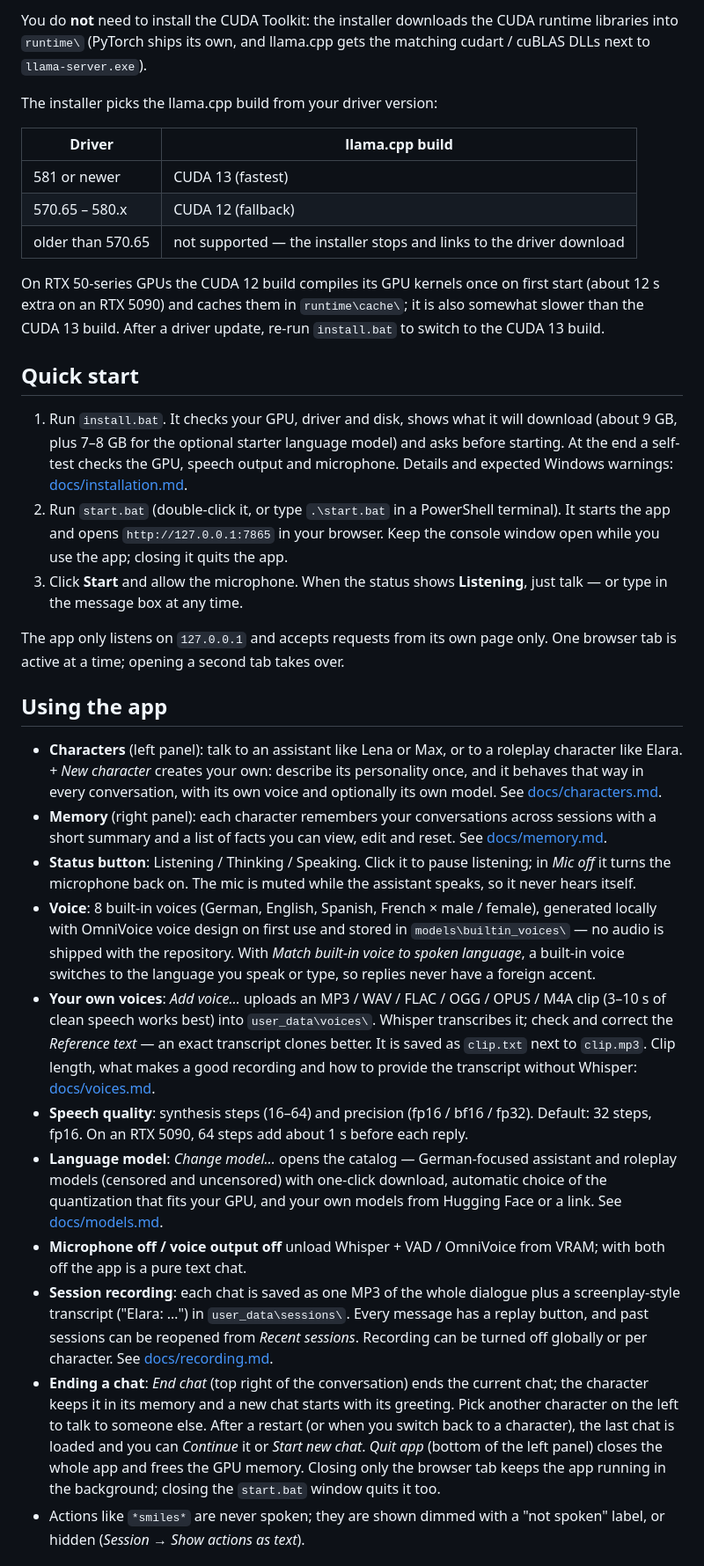
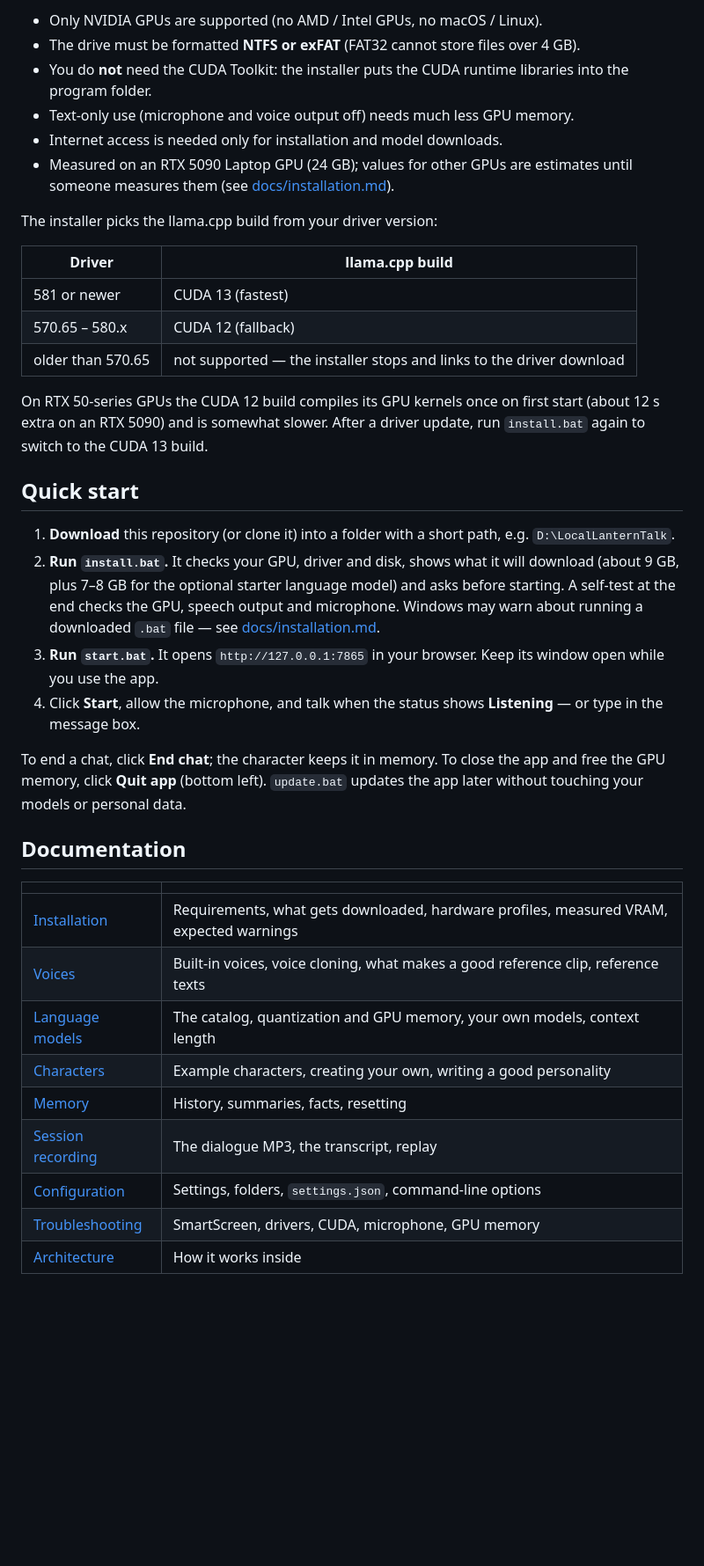
Before and after one commit to Slartibart23/local-lantern-talk, a Markdown page: README.md, the part around one of its changes. Shown at 88% size. Rendered like a GitHub page; blank space fills up the shorter version.

Commit message:
README rewrite with screenshots and feature list; changelog for M8
Co-Authored-By: Claude Opus 5.5 <noreply@anthropic.com>

```diff
--- a/README.md
+++ b/README.md
@@ -17,7 +49,12 @@ Assistant use and character roleplay, with per-character memory and session reco
 
-You do **not** need to install the CUDA Toolkit: the installer downloads the CUDA
-runtime libraries into `runtime\` (PyTorch ships its own, and llama.cpp gets the
-matching cudart / cuBLAS DLLs next to `llama-server.exe`).
+- Only NVIDIA GPUs are supported (no AMD / Intel GPUs, no macOS / Linux).
+- The drive must be formatted **NTFS or exFAT** (FAT32 cannot store files over 4 GB).
+- You do **not** need the CUDA Toolkit: the installer puts the CUDA runtime libraries
+  into the program folder.
+- Text-only use (microphone and voice output off) needs much less GPU memory.
+- Internet access is needed only for installation and model downloads.
+- Measured on an RTX 5090 Laptop GPU (24 GB); values for other GPUs are estimates
+  until someone measures them (see [docs/installation.md](docs/installation.md)).
 
 The installer picks the llama.cpp build from your driver version:
 
@@ -28,66 +65,38 @@ The installer picks the llama.cpp build from your driver version:
 | older than 570.65 | not supported — the installer stops and links to the driver download |
 
 On RTX 50-series GPUs the CUDA 12 build compiles its GPU kernels once on first
-start (about 12 s extra on an RTX 5090) and caches them in `runtime\cache\`; it is
-also somewhat slower than the CUDA 13 build. After a
-driver update, re-run `install.bat` to switch to the CUDA 13 build.
+start (about 12 s extra on an RTX 5090) and is somewhat slower. After a driver update,
+run `install.bat` again to switch to the CUDA 13 build.
 
 ## Quick start
 
-1. Run `install.bat`. It checks your GPU, driver and disk, shows what it will download
-   (about 9 GB, plus 7–8 GB for the optional starter language model) and asks before
-   starting. At the end a self-test checks the GPU, speech output and microphone.
-   Details and expected Windows warnings: [docs/installation.md](docs/installation.md).
-2. Run `start.bat` (double-click it, or type `.\start.bat` in a PowerShell terminal). It starts the app and opens `http://127.0.0.1:7865` in your browser.
-   Keep the console window open while you use the app; closing it quits the app.
-3. Click **Start** and allow the microphone. When the status shows **Listening**,
-   just talk — or type in the message box at any time.
+1. **Download** this repository (or clone it) into a folder with a short path, e.g.
+   `D:\LocalLanternTalk`.
+2. **Run `install.bat`.** It checks your GPU, driver and disk, shows what it will
+   download (about 9 GB, plus 7–8 GB for the optional starter language model) and asks
+   before starting. A self-test at the end checks the GPU, speech output and microphone.
+   Windows may warn about running a downloaded `.bat` file — see
+   [docs/installation.md](docs/installation.md#expected-warnings).
+3. **Run `start.bat`.** It opens `http://127.0.0.1:7865` in your browser. Keep its
+   window open while you use the app.
+4. Click **Start**, allow the microphone, and talk when the status shows
+   **Listening** — or type in the message box.
 
-The app only listens on `127.0.0.1` and accepts requests from its own page only.
-One browser tab is active at a time; opening a second tab takes over.
+To end a chat, click **End chat**; the character keeps it in memory. To close the app
+and free the GPU memory, click **Quit app** (bottom left). `update.bat` updates the app
+later without touching your models or personal data.
 
-## Using the app
+## Documentation
 
-- **Characters** (left panel): talk to an assistant like Lena or Max, or to a roleplay
-  character like Elara. *+ New character* creates your own: describe its personality
-  once, and it behaves that way in every conversation, with its own voice and optionally
-  its own model. See [docs/characters.md](docs/characters.md).
-- **Memory** (right panel): each character remembers your conversations across sessions
-  with a short summary and a list of facts you can view, edit and reset.
-  See [docs/memory.md](docs/memory.md).
-- **Status button**: Listening / Thinking / Speaking. Click it to pause listening;
-  in *Mic off* it turns the microphone back on. The mic is muted while the
-  assistant speaks, so it never hears itself.
-- **Voice**: 8 built-in voices (German, English, Spanish, French × male / female),
-  generated locally with OmniVoice voice design on first use and stored in
-  `models\builtin_voices\` — no audio is shipped with the repository. With *Match
-  built-in voice to spoken language*, a built-in voice switches to the language you
-  speak or type, so replies never have a foreign accent.
-- **Your own voices**: *Add voice…* uploads an MP3 / WAV / FLAC / OGG / OPUS / M4A clip
-  (3–10 s of clean speech works best) into `user_data\voices\`. Whisper transcribes
-  it; check and correct the *Reference text* — an exact transcript clones better.
-  It is saved as `clip.txt` next to `clip.mp3`. Clip length, what makes a good
-  recording and how to provide the transcript without Whisper: [docs/voices.md](docs/voices.md).
-- **Speech quality**: synthesis steps (16–64) and precision (fp16 / bf16 / fp32).
-  Default: 32 steps, fp16. On an RTX 5090, 64 steps add about 1 s before each reply.
-- **Language model**: *Change model…* opens the catalog — German-focused assistant and
-  roleplay models (censored and uncensored) with one-click download, automatic choice of
-  the quantization that fits your GPU, and your own models from Hugging Face or a link.
-  See [docs/models.md](docs/models.md).
-- **Microphone off / voice output off** unload Whisper + VAD / OmniVoice from VRAM;
-  with both off the app is a pure text chat.
-- **Session recording**: each chat is saved as one MP3 of the whole dialogue plus a
-  screenplay-style transcript ("Elara: …") in `user_data\sessions\`. Every message has a
-  replay button, and past sessions can be reopened from *Recent sessions*. Recording can
-  be turned off globally or per character. See [docs/recording.md](docs/sessions.md).
-- **Ending a chat**: *End chat* (top right of the conversation) ends the current chat;
-  the character keeps it in its memory and a new chat starts with its greeting. Pick
-  another character on the left to talk to someone else. After a restart (or when you
-  switch back to a character), the last chat is loaded and you can *Continue* it or
-  *Start new chat*. *Quit app*
-  (bottom of the left panel) closes the whole app and frees the GPU memory. Closing
-  only the browser tab keeps the app running in the background; closing the
-  `start.bat` window quits it too.
-- Actions like `*smiles*` are never spoken; they are shown dimmed with a
-  "not spoken" label, or hidden (*Session → Show actions as text*).
+| | |
+|---|---|
+| [Installation](docs/installation.md) | Requirements, what gets downloaded, hardware profiles, measured VRAM, expected warnings |
+| [Voices](docs/voices.md) | Built-in voices, voice cloning, what makes a good reference clip, reference texts |
+| [Language models](docs/models.md) | The catalog, quantization and GPU memory, your own models, context length |
+| [Characters](docs/characters.md) | Example characters, creating your own, writing a good personality |
+| [Memory](docs/memory.md) | History, summaries, facts, resetting |
+| [Session recording](docs/recording.md) | The dialogue MP3, the transcript, replay |
+| [Configuration](docs/configuration.md) | Settings, folders, `settings.json`, command-line options |
+| [Troubleshooting](docs/troubleshooting.md) | SmartScreen, drivers, CUDA, microphone, GPU memory |
+| [Architecture](docs/architecture.md) | How it works inside |
 
```
Also changed, not shown: other parts of README.md (+53 -24 lines), CHANGELOG.md (+9 -0 lines), docs/installation.md (+2 -2 lines).
